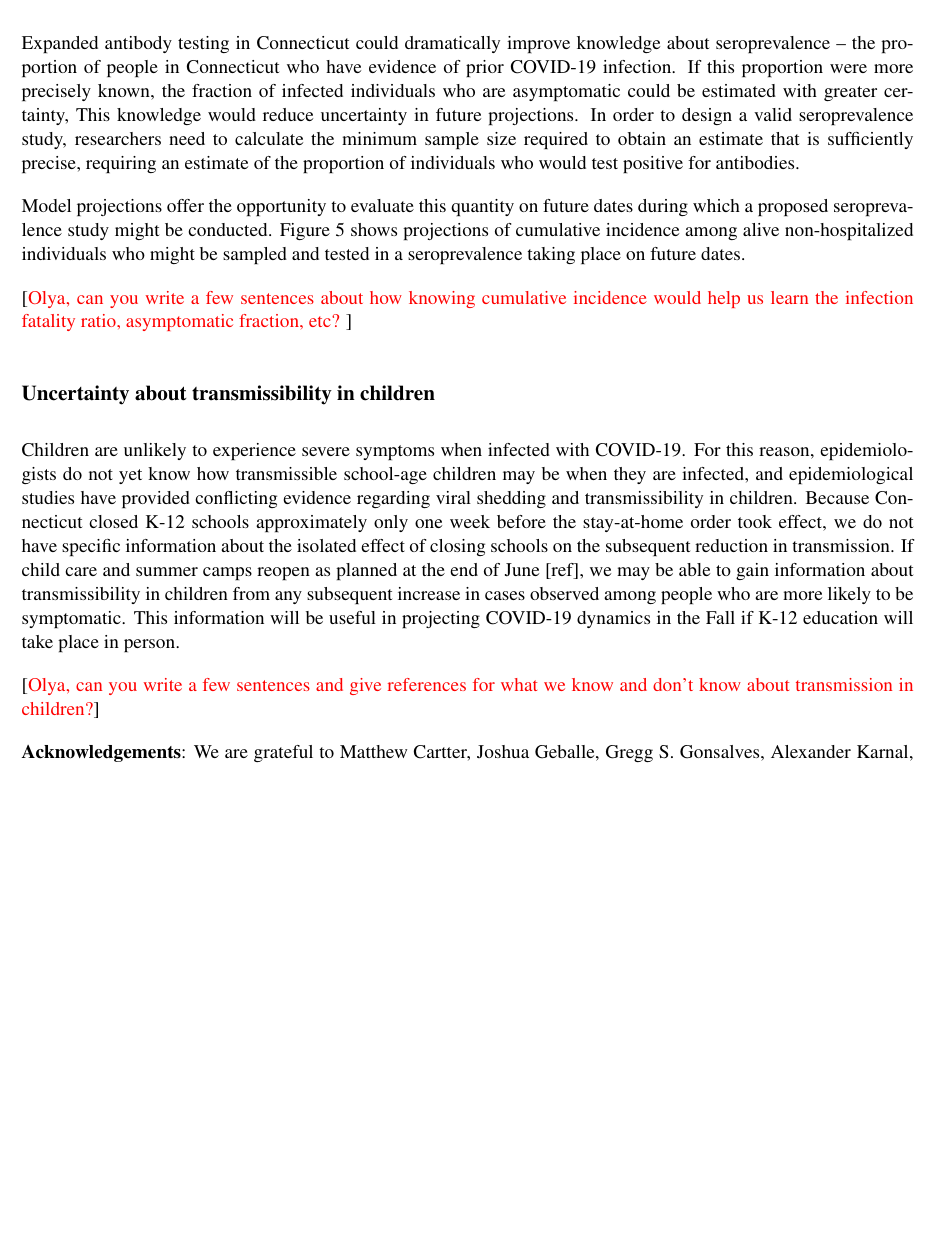
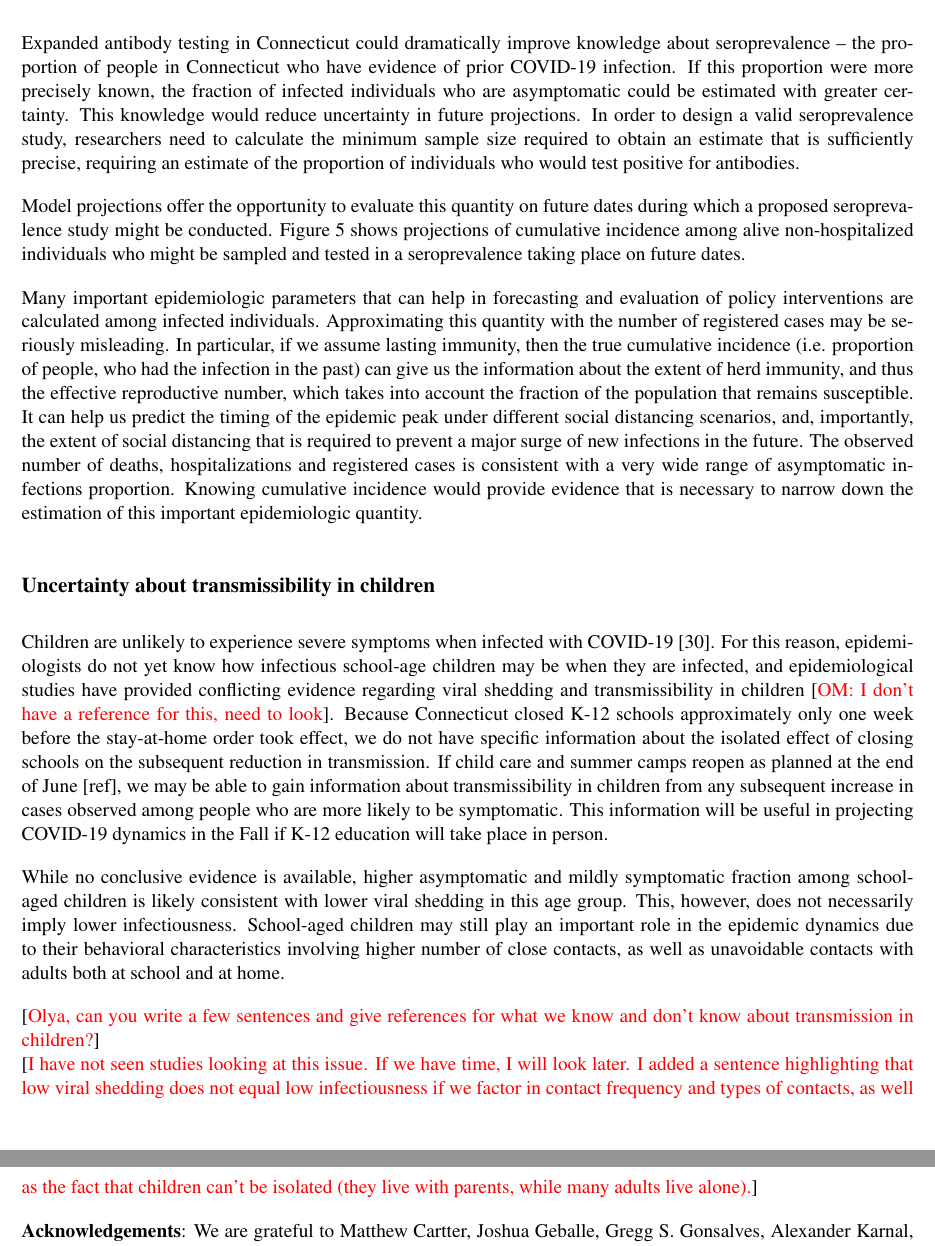
Before and after one commit to fcrawford/covid19_ct_report1, a LaTeX document (report1.tex): part of page 5 of 7 before the commit and two parts of pages 5 and 6 of 7 after it, the two joined at a grey line, cut so that both start at the same text, the shorter picture padded with empty space. Compiled offline with pdfLaTeX.

Commit message:
seroprevalence survey and role of children

```diff
--- a/report1.tex
+++ b/report1.tex
@@ -265,12 +265,13 @@ Figure \ref{fig:dailyincidence} shows daily incidence
 
 \subsection*{Model projections to inform seroprevalence studies}
 
-Expanded antibody testing in Connecticut could dramatically improve knowledge about seroprevalence -- the proportion of people in Connecticut who have evidence of prior COVID-19 infection. If this proportion were more precisely known, the fraction of infected individuals who are asymptomatic could be estimated with greater certainty,   This knowledge would reduce uncertainty in future projections.  In order to design a valid seroprevalence study, researchers need to calculate the minimum sample size required to obtain an estimate that is sufficiently precise, requiring an estimate of the proportion of individuals who would test positive for antibodies.
-
+Expanded antibody testing in Connecticut could dramatically improve knowledge about seroprevalence -- the proportion of people in Connecticut who have evidence of prior COVID-19 infection. If this proportion were more precisely known, the fraction of infected individuals who are asymptomatic could be estimated with greater certainty.   This knowledge would reduce uncertainty in future projections.  In order to design a valid seroprevalence study, researchers need to calculate the minimum sample size required to obtain an estimate that is sufficiently precise, requiring an estimate of the proportion of individuals who would test positive for antibodies.
 
 Model projections offer the opportunity to evaluate this quantity on future dates during which a proposed seroprevalence study might be conducted.  Figure \ref{fig:cumincidence} shows projections of cumulative incidence among alive non-hospitalized individuals who might be sampled and tested in a seroprevalence taking place on future dates.
 
-\comment{Olya, can you write a few sentences about how knowing cumulative incidence would help us learn the infection fatality ratio, asymptomatic fraction, etc? }
+Many important epidemiologic parameters that can help in forecasting and evaluation of policy interventions are calculated among infected individuals. Approximating this quantity with the number of registered cases may be seriously misleading. In particular, if we assume lasting immunity, then the true cumulative incidence (i.e. proportion of people, who had the infection in the past) can give us the information about the extent of herd immunity, and thus the effective reproductive number, which takes into account the fraction of the population that remains susceptible. It can help us predict the timing of the epidemic peak under different social distancing scenarios, and, importantly, the extent of social distancing that is required to prevent a major surge of new infections in the future. The observed number of deaths, hospitalizations and registered cases is consistent with a very wide range of asymptomatic infections proportion. Knowing cumulative incidence would provide evidence that is necessary to narrow down the estimation of this important epidemiologic quantity.
+
+%\comment{Olya, can you write a few sentences about how knowing cumulative incidence would help us learn the infection fatality ratio, asymptomatic fraction, etc? }
 
 
 \begin{figure}
@@ -286,10 +287,13 @@ Model projections offer the opportunity to evaluate this quantity on future date
 
 \subsection*{Uncertainty about transmissibility in children}
 
-Children are unlikely to experience severe symptoms when infected with COVID-19. For this reason, epidemiologists do not yet know how transmissible school-age children may be when they are infected, and epidemiological studies have provided conflicting evidence regarding viral shedding and transmissibility in children. Because Connecticut closed K-12 schools approximately only one week before the stay-at-home order took effect, we do not have specific information about the isolated effect of closing schools on the subsequent reduction in transmission.  If child care and summer camps reopen as planned at the end of June [ref], we may be able to gain information about transmissibility in children from any subsequent increase in cases observed among people who are more likely to be symptomatic.  This information will be useful in projecting COVID-19 dynamics in the Fall if K-12 education will take place in person.
+Children are unlikely to experience severe symptoms when infected with COVID-19 \citep{verity2020estimates}. For this reason, epidemiologists do not yet know how infectious school-age children may be when they are infected, and epidemiological studies have provided conflicting evidence regarding viral shedding and transmissibility in children \comment{OM: I don't have a reference for this, need to look}. Because Connecticut closed K-12 schools approximately only one week before the stay-at-home order took effect, we do not have specific information about the isolated effect of closing schools on the subsequent reduction in transmission.  If child care and summer camps reopen as planned at the end of June [ref], we may be able to gain information about transmissibility in children from any subsequent increase in cases observed among people who are more likely to be symptomatic.  This information will be useful in projecting COVID-19 dynamics in the Fall if K-12 education will take place in person.
+
+While no conclusive evidence is available, higher asymptomatic and mildly symptomatic fraction among school-aged children is likely consistent with lower viral shedding in this age group. This, however, does not necessarily imply lower infectiousness. School-aged children may still play an important role in the epidemic dynamics due to their behavioral characteristics involving higher number of close contacts, as well as unavoidable contacts with adults both at school and at home.
 
 
-\comment{Olya, can you write a few sentences and give references for what we know and don't know about transmission in children?}
+\comment{Olya, can you write a few sentences and give references for what we know and don't know about transmission in children?} \\
+\comment{I have not seen studies looking at this issue. If we have time, I will look later. I added a sentence highlighting that low viral shedding does not equal low infectiousness if we factor in contact frequency and types of contacts, as well as the fact that children can't be isolated (they live with parents, while many adults live alone).}
 
 
 
```
